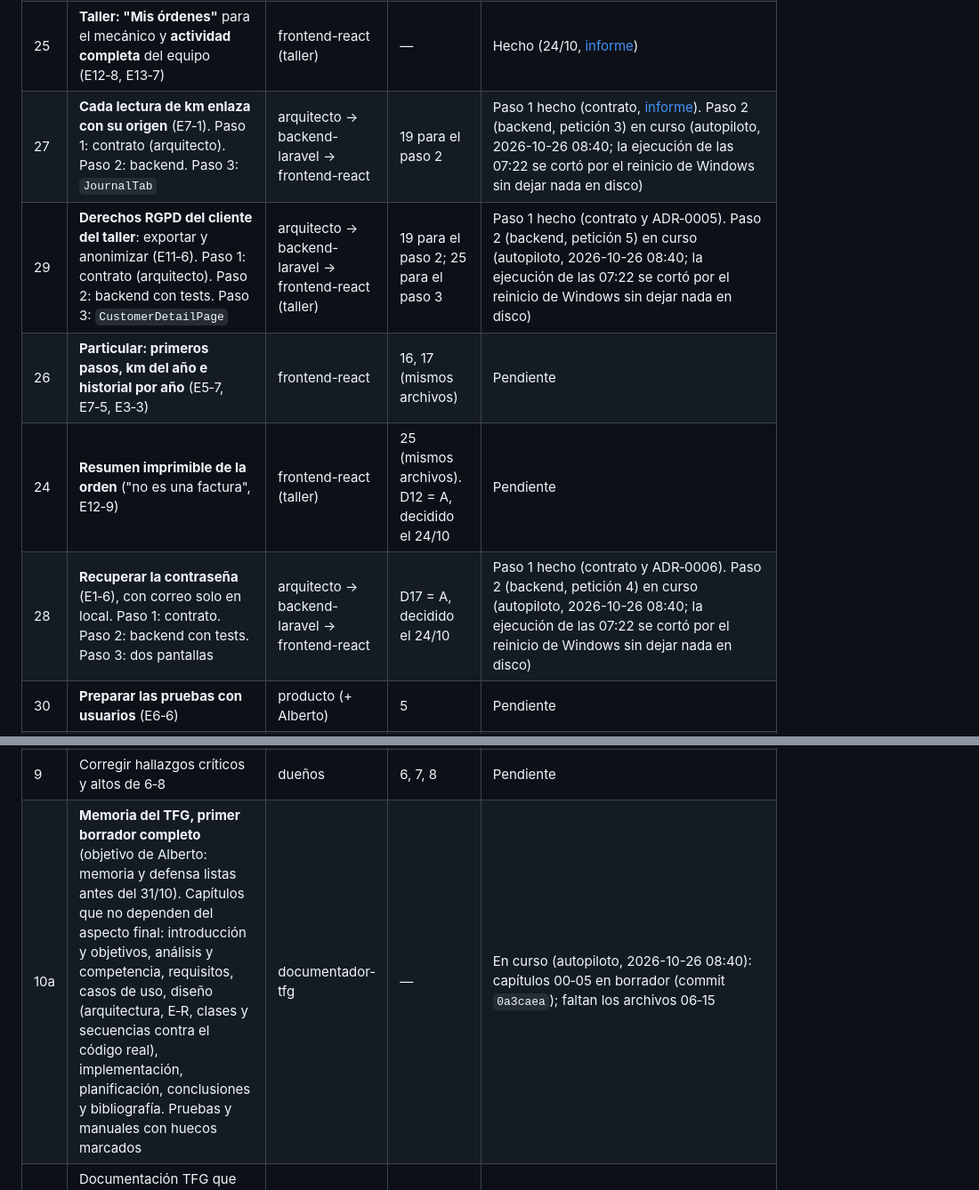
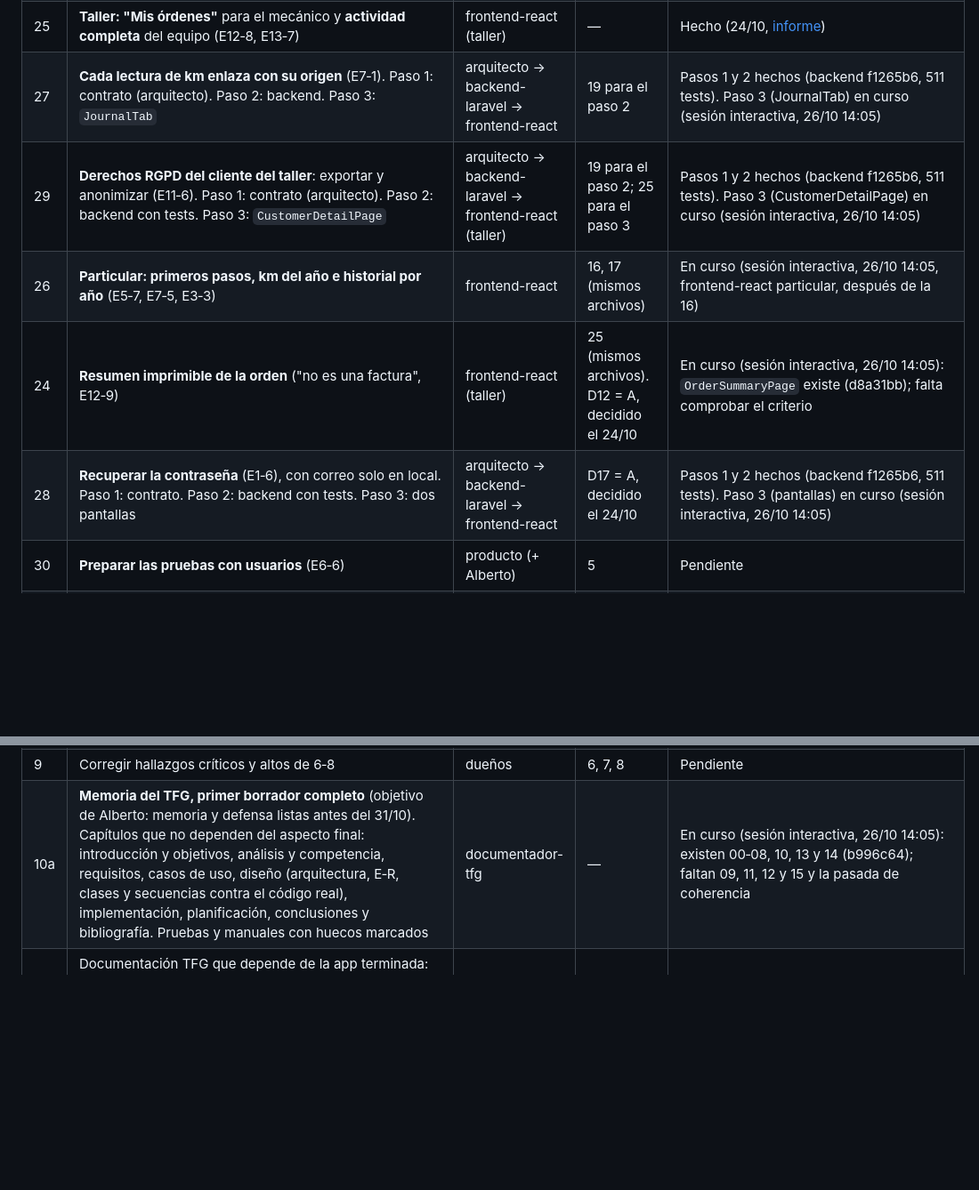
Before and after one commit to albertomanana/carcare, a Markdown page: docs/equipo/AUTOPILOTO.md, 2 parts joined by grey strips. Shown at 89% size. Drawn GitHub-style; blank space fills up the shorter version.

Commit message:
docs(equipo): diseño de E16 hecho y backend en marcha
Co-Authored-By: Claude Opus 5.5 <noreply@anthropic.com>

```diff
--- a/docs/equipo/AUTOPILOTO.md
+++ b/docs/equipo/AUTOPILOTO.md
@@ -60,11 +60,11 @@ Estados: `Pendiente` · `En curso` · `Hecho` · `Bloqueado`. Prioridad de arrib
 | 22 | **No prometer lo que no existe**: "Facturación" pasa a "Analítica" en el menú, en la paleta, en el Centro de control y en la portada | frontend-react | — | Hecho (24/10, dentro de la 17). Comprobado por el piloto el 26/10: `grep -ri facturaci frontend/src` solo encuentra el comentario que explica que no se llama así |
 | 23 | **Analítica del taller** (E15‑2) en la misma pantalla que la 17 | frontend-react | — | Hecho (24/10, dentro de la 17, [informe, bloque 1](informes/2026-10-23-frontend-react-analitica.md#respuesta-a-la-petición-1-del-tablero-producto)) |
 | 25 | **Taller: "Mis órdenes"** para el mecánico y **actividad completa** del equipo (E12‑8, E13‑7) | frontend-react (taller) | — | Hecho (24/10, [informe](informes/2026-10-23-frontend-react-taller.md)) |
-| 27 | **Cada lectura de km enlaza con su origen** (E7‑1). Paso 1: contrato (arquitecto). Paso 2: backend. Paso 3: `JournalTab` | arquitecto → backend-laravel → frontend-react | 19 para el paso 2 | Paso 1 hecho (contrato, [informe](informes/2026-10-23-arquitecto-contrato-km-rgpd.md)). Paso 2 (backend, petición 3) en curso (autopiloto, 2026-10-26 08:40; la ejecución de las 07:22 se cortó por el reinicio de Windows sin dejar nada en disco) |
-| 29 | **Derechos RGPD del cliente del taller**: exportar y anonimizar (E11‑6). Paso 1: contrato (arquitecto). Paso 2: backend con tests. Paso 3: `CustomerDetailPage` | arquitecto → backend-laravel → frontend-react (taller) | 19 para el paso 2; 25 para el paso 3 | Paso 1 hecho (contrato y ADR‑0005). Paso 2 (backend, petición 5) en curso (autopiloto, 2026-10-26 08:40; la ejecución de las 07:22 se cortó por el reinicio de Windows sin dejar nada en disco) |
-| 26 | **Particular: primeros pasos, km del año e historial por año** (E5‑7, E7‑5, E3‑3) | frontend-react | 16, 17 (mismos archivos) | Pendiente |
-| 24 | **Resumen imprimible de la orden** ("no es una factura", E12‑9) | frontend-react (taller) | 25 (mismos archivos). D12 = A, decidido el 24/10 | Pendiente |
-| 28 | **Recuperar la contraseña** (E1‑6), con correo solo en local. Paso 1: contrato. Paso 2: backend con tests. Paso 3: dos pantallas | arquitecto → backend-laravel → frontend-react | D17 = A, decidido el 24/10 | Paso 1 hecho (contrato y ADR‑0006). Paso 2 (backend, petición 4) en curso (autopiloto, 2026-10-26 08:40; la ejecución de las 07:22 se cortó por el reinicio de Windows sin dejar nada en disco) |
+| 27 | **Cada lectura de km enlaza con su origen** (E7‑1). Paso 1: contrato (arquitecto). Paso 2: backend. Paso 3: `JournalTab` | arquitecto → backend-laravel → frontend-react | 19 para el paso 2 | Pasos 1 y 2 hechos (backend f1265b6, 511 tests). Paso 3 (JournalTab) en curso (sesión interactiva, 26/10 14:05) |
+| 29 | **Derechos RGPD del cliente del taller**: exportar y anonimizar (E11‑6). Paso 1: contrato (arquitecto). Paso 2: backend con tests. Paso 3: `CustomerDetailPage` | arquitecto → backend-laravel → frontend-react (taller) | 19 para el paso 2; 25 para el paso 3 | Pasos 1 y 2 hechos (backend f1265b6, 511 tests). Paso 3 (CustomerDetailPage) en curso (sesión interactiva, 26/10 14:05) |
+| 26 | **Particular: primeros pasos, km del año e historial por año** (E5‑7, E7‑5, E3‑3) | frontend-react | 16, 17 (mismos archivos) | En curso (sesión interactiva, 26/10 14:05, frontend-react particular, después de la 16) |
+| 24 | **Resumen imprimible de la orden** ("no es una factura", E12‑9) | frontend-react (taller) | 25 (mismos archivos). D12 = A, decidido el 24/10 | En curso (sesión interactiva, 26/10 14:05): `OrderSummaryPage` existe (d8a31bb); falta comprobar el criterio |
+| 28 | **Recuperar la contraseña** (E1‑6), con correo solo en local. Paso 1: contrato. Paso 2: backend con tests. Paso 3: dos pantallas | arquitecto → backend-laravel → frontend-react | D17 = A, decidido el 24/10 | Pasos 1 y 2 hechos (backend f1265b6, 511 tests). Paso 3 (pantallas) en curso (sesión interactiva, 26/10 14:05) |
 | 30 | **Preparar las pruebas con usuarios** (E6‑6) | producto (+ Alberto) | 5 | Pendiente |
 | 18 | **Dirección visual natural** ("se nota hecho con IA"): aplicar la propuesta que elija Alberto entre las del informe de UX | frontend-react, experto-3d | Decide Alberto (Preguntas para Alberto del tablero) | Bloqueado: Decide Alberto |
 | 5 | Integración: recorrer TODA la app con las 4 cuentas demo (particular, owner, manager, mechanic) a 1280 y 360 px; anotar y repartir cada fallo a su agente; corregir desajustes de contrato | sesión principal + dueños | 1‑4, 16 | Pendiente |
@@ -72,6 +72,6 @@ Estados: `Pendiente` · `En curso` · `Hecho` · `Bloqueado`. Prioridad de arrib
 | 7 | Auditoría de seguridad y privacidad (aislamiento, roles, archivos, Sanctum, dependencias) | seguridad | 3, 19, 28, 29 (Alberto, 24/10: terminar primero lo que está a medias) | Pendiente. La ejecución del piloto de las 09:05 se quedó esperando 14 h a un agente cortado por el límite; se detuvo a las 23:08 sin informe. Rehacer desde cero |
 | 8 | Revisión UX/accesibilidad de todas las pantallas (360/768/1280, contraste, teclado, microcopias) | disenador-ux | 5 | Pendiente |
 | 9 | Corregir hallazgos críticos y altos de 6‑8 | dueños | 6, 7, 8 | Pendiente |
-| 10a | **Memoria del TFG, primer borrador completo** (objetivo de Alberto: memoria y defensa listas antes del 31/10). Capítulos que no dependen del aspecto final: introducción y objetivos, análisis y competencia, requisitos, casos de uso, diseño (arquitectura, E‑R, clases y secuencias contra el código real), implementación, planificación, conclusiones y bibliografía. Pruebas y manuales con huecos marcados | documentador-tfg | — | En curso (autopiloto, 2026-10-26 08:40): capítulos 00‑05 en borrador (commit `0a3caea`); faltan los archivos 06‑15 |
+| 10a | **Memoria del TFG, primer borrador completo** (objetivo de Alberto: memoria y defensa listas antes del 31/10). Capítulos que no dependen del aspecto final: introducción y objetivos, análisis y competencia, requisitos, casos de uso, diseño (arquitectura, E‑R, clases y secuencias contra el código real), implementación, planificación, conclusiones y bibliografía. Pruebas y manuales con huecos marcados | documentador-tfg | — | En curso (sesión interactiva, 26/10 14:05): existen 00‑08, 10, 13 y 14 (b996c64); faltan 09, 11, 12 y 15 y la pasada de coherencia |
 | 10 | Documentación TFG que depende de la app terminada: capítulo de pruebas con resultados reales, manual de usuario con capturas, manual de instalación, anexo de la API | documentador-tfg | 5, 10a | Pendiente |
 | 31 | **Defensa**: diapositivas (10‑15), guion de la demo en vivo con las cuentas demo, vídeo de respaldo (guion) y 20 preguntas probables del tribunal con respuesta | documentador-tfg + producto | 10a, 16 | Pendiente (objetivo: 29/10) |
```
Also changed, not shown: other parts of docs/equipo/AUTOPILOTO.md (+6 -6 lines), 1 other file.
